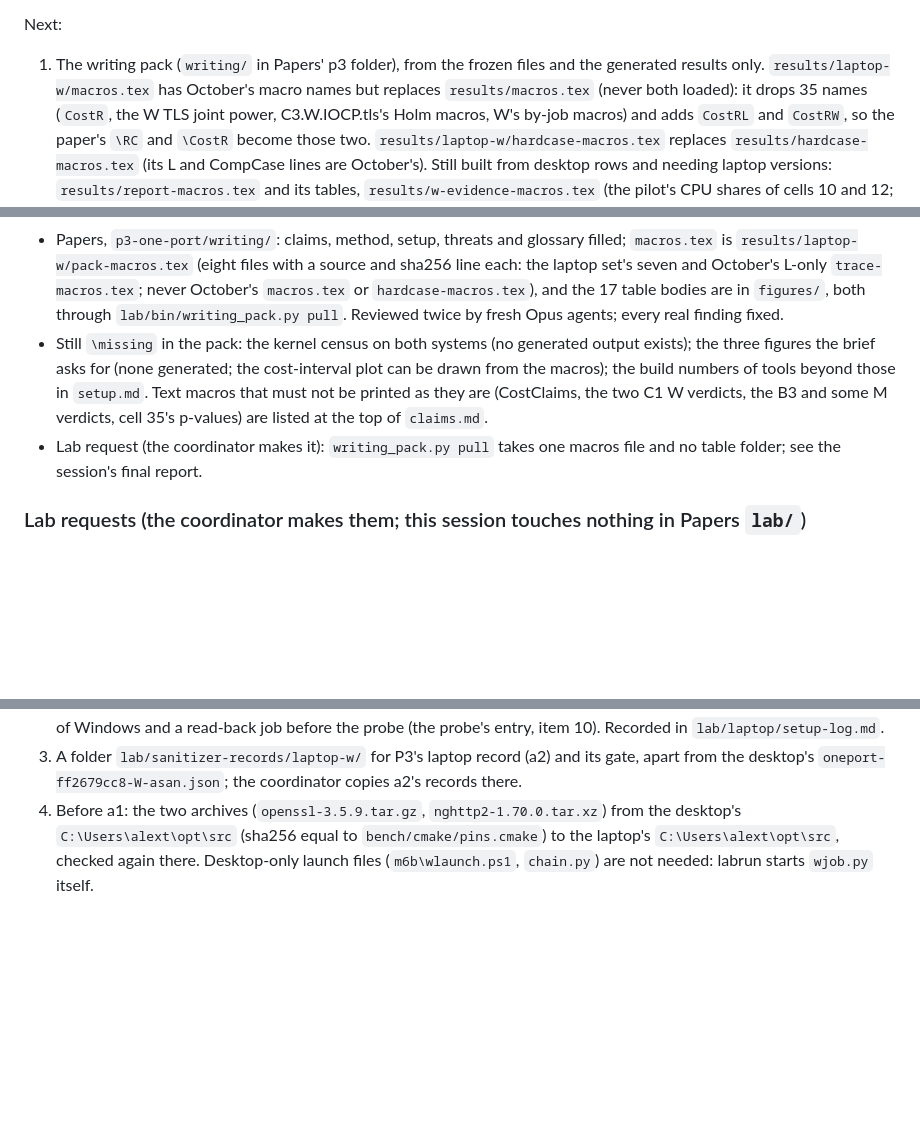
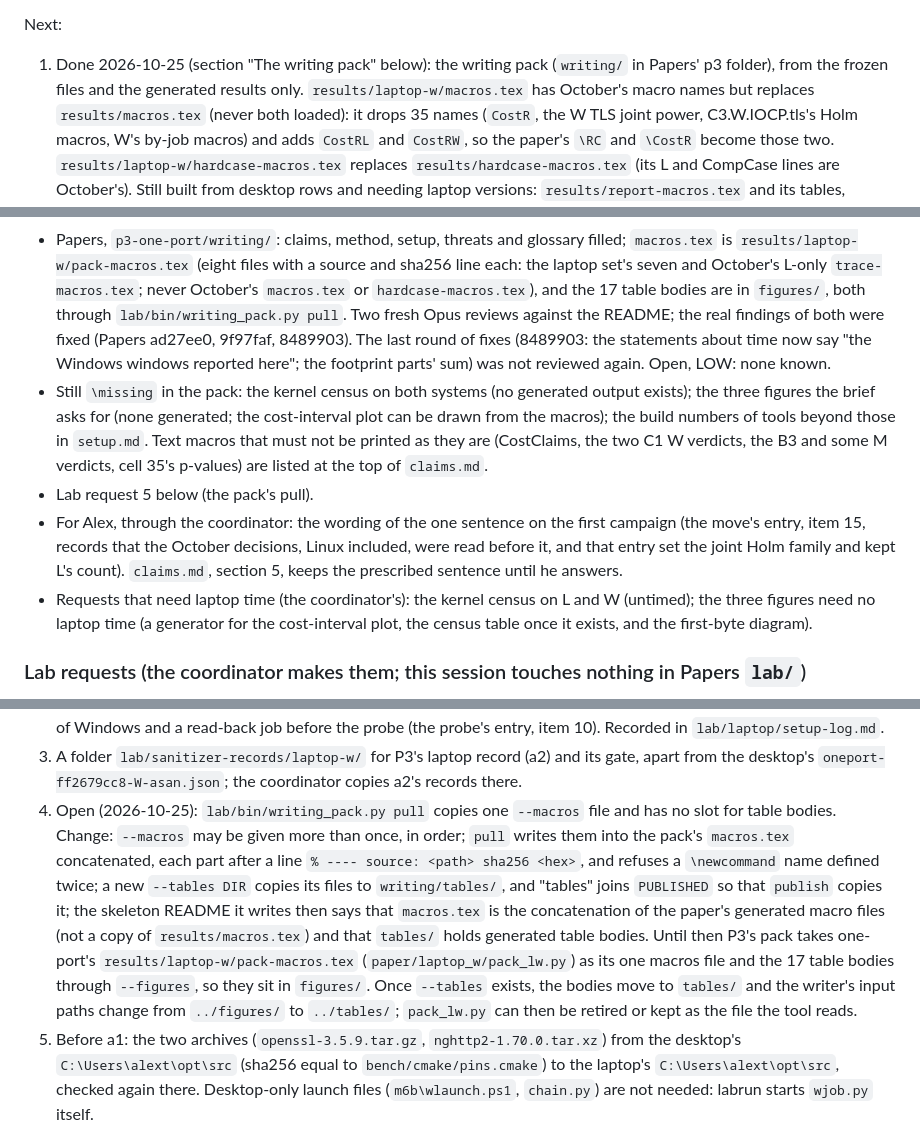
Before and after one commit to Alex-Tsvetanov/paper-one-port, a Markdown page: design/STATE.md, 3 parts joined by grey strips. Rendered like a GitHub page; blank space fills up the shorter version.

Commit message:
docs: STATE.md, Next item 1 done, the pack's review status, lab request 5 (the pack's pull), Alex's wording decision and the census request [skip ci]

```diff
--- a/design/STATE.md
+++ b/design/STATE.md
@@ -458,8 +458,8 @@ Every block 2b row names change_commit d22ae16 and head 5091d9f.
   observations for the writing pack (status.md, that section, 5).
 
 Next:
-1. The writing pack (`writing/` in Papers' p3 folder), from the frozen files and the generated
-   results only. `results/laptop-w/macros.tex` has October's macro names but replaces
+1. Done 2026-10-25 (section "The writing pack" below): the writing pack (`writing/` in Papers' p3
+   folder), from the frozen files and the generated results only. `results/laptop-w/macros.tex` has October's macro names but replaces
    `results/macros.tex` (never both loaded): it drops 35 names (`CostR`, the W TLS joint power,
    C3.W.IOCP.tls's Holm macros, W's by-job macros) and adds `CostRL` and `CostRW`, so the paper's
    `\RC` and `\CostR` become those two. `results/laptop-w/hardcase-macros.tex` replaces
@@ -495,14 +495,23 @@ Next:
   is `results/laptop-w/pack-macros.tex` (eight files with a source and sha256 line each: the laptop
   set's seven and October's L-only `trace-macros.tex`; never October's `macros.tex` or
   `hardcase-macros.tex`), and the 17 table bodies are in `figures/`, both through
-  `lab/bin/writing_pack.py pull`. Reviewed twice by fresh Opus agents; every real finding fixed.
+  `lab/bin/writing_pack.py pull`. Two fresh Opus reviews against the README; the real findings of
+  both were fixed (Papers ad27ee0, 9f97faf, 8489903). The last round of fixes (8489903: the
+  statements about time now say "the Windows windows reported here"; the footprint parts' sum) was
+  not reviewed again. Open, LOW: none known.
 - Still `\missing` in the pack: the kernel census on both systems (no generated output exists);
   the three figures the brief asks for (none generated; the cost-interval plot can be drawn from
   the macros); the build numbers of tools beyond those in `setup.md`. Text macros that must not be
   printed as they are (CostClaims, the two C1 W verdicts, the B3 and some M verdicts, cell 35's
   p-values) are listed at the top of `claims.md`.
-- Lab request (the coordinator makes it): `writing_pack.py pull` takes one macros file and no
-  table folder; see the session's final report.
+- Lab request 5 below (the pack's pull).
+- For Alex, through the coordinator: the wording of the one sentence on the first campaign (the
+  move's entry, item 15, records that the October decisions, Linux included, were read before it,
+  and that entry set the joint Holm family and kept L's count). `claims.md`, section 5, keeps the
+  prescribed sentence until he answers.
+- Requests that need laptop time (the coordinator's): the kernel census on L and W (untimed); the
+  three figures need no laptop time (a generator for the cost-interval plot, the census table once
+  it exists, and the first-byte diagram).
 
 ### Lab requests (the coordinator makes them; this session touches nothing in Papers `lab/`)
 
@@ -525,6 +534,17 @@ Next:
    in `lab/laptop/setup-log.md`.
 2. A folder `lab/sanitizer-records/laptop-w/` for P3's laptop record (a2) and its gate, apart
    from the desktop's `oneport-ff2679cc8-W-asan.json`; the coordinator copies a2's records there.
+5. Open (2026-10-25): `lab/bin/writing_pack.py pull` copies one `--macros` file and has no slot
+   for table bodies. Change: `--macros` may be given more than once, in order; `pull` writes them
+   into the pack's `macros.tex` concatenated, each part after a line `% ---- source: <path> sha256
+   <hex>`, and refuses a `\newcommand` name defined twice; a new `--tables DIR` copies its files to
+   `writing/tables/`, and "tables" joins `PUBLISHED` so that `publish` copies it; the skeleton
+   README it writes then says that `macros.tex` is the concatenation of the paper's generated macro
+   files (not a copy of `results/macros.tex`) and that `tables/` holds generated table bodies. Until
+   then P3's pack takes one-port's `results/laptop-w/pack-macros.tex` (`paper/laptop_w/pack_lw.py`)
+   as its one macros file and the 17 table bodies through `--figures`, so they sit in `figures/`.
+   Once `--tables` exists, the bodies move to `tables/` and the writer's input paths change from
+   `../figures/` to `../tables/`; `pack_lw.py` can then be retired or kept as the file the tool reads.
 3. Before a1: the two archives (`openssl-3.5.9.tar.gz`, `nghttp2-1.70.0.tar.xz`) from the desktop's
    `C:\Users\alext\opt\src` (sha256 equal to `bench/cmake/pins.cmake`) to the laptop's
    `C:\Users\alext\opt\src`, checked again there. Desktop-only launch files (`m6b\wlaunch.ps1`,
```
